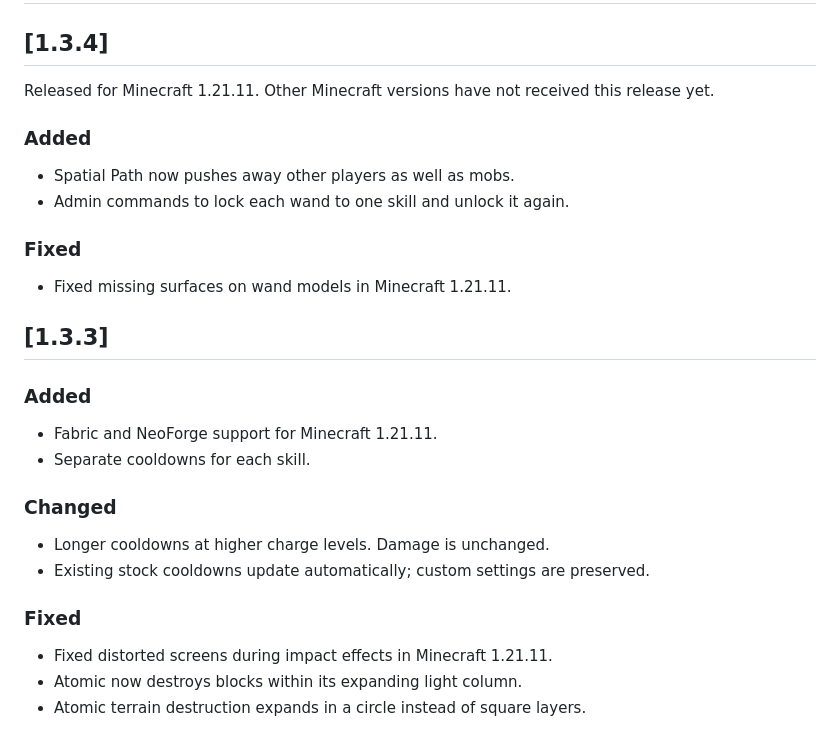
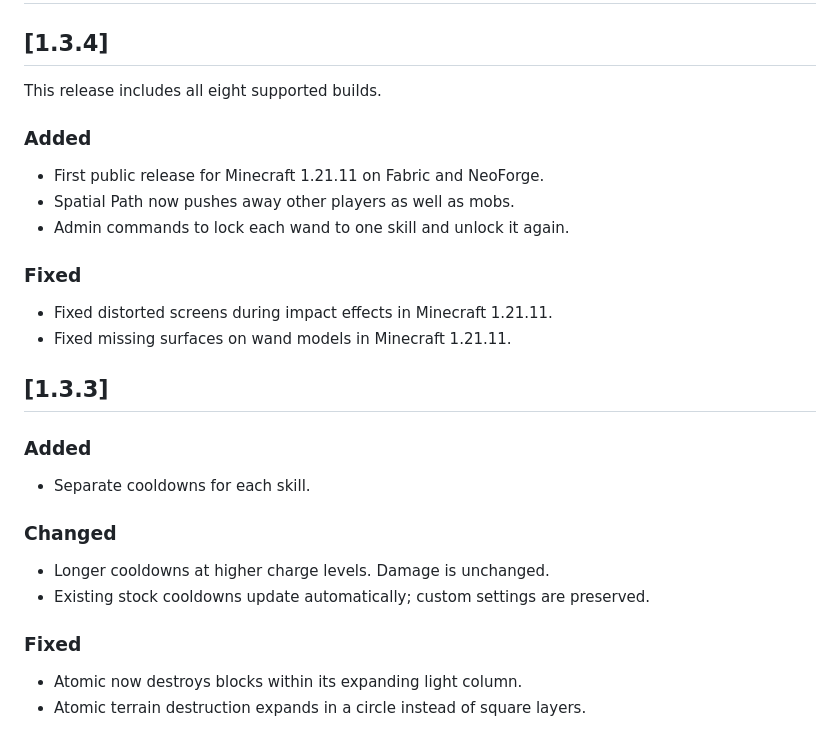
Before and after one commit to HyIsNoob/god-wand, a Markdown page: CHANGELOG.md, the part around the change. Rendered like a GitHub page.

```diff
--- a/CHANGELOG.md
+++ b/CHANGELOG.md
@@ -2,22 +2,23 @@
 
 ## [1.3.4]
 
-Released for Minecraft 1.21.11. Other Minecraft versions have not received this release yet.
+This release includes all eight supported builds.
 
 ### Added
 
+- First public release for Minecraft 1.21.11 on Fabric and NeoForge.
 - Spatial Path now pushes away other players as well as mobs.
 - Admin commands to lock each wand to one skill and unlock it again.
 
 ### Fixed
 
+- Fixed distorted screens during impact effects in Minecraft 1.21.11.
 - Fixed missing surfaces on wand models in Minecraft 1.21.11.
 
 ## [1.3.3]
 
 ### Added
 
-- Fabric and NeoForge support for Minecraft 1.21.11.
 - Separate cooldowns for each skill.
 
 ### Changed
@@ -27,7 +28,6 @@ Released for Minecraft 1.21.11. Other Minecraft versions have not received this
 
 ### Fixed
 
-- Fixed distorted screens during impact effects in Minecraft 1.21.11.
 - Atomic now destroys blocks within its expanding light column.
 - Atomic terrain destruction expands in a circle instead of square layers.
 
```
Also changed, not shown: README.md (+2 -2 lines).
